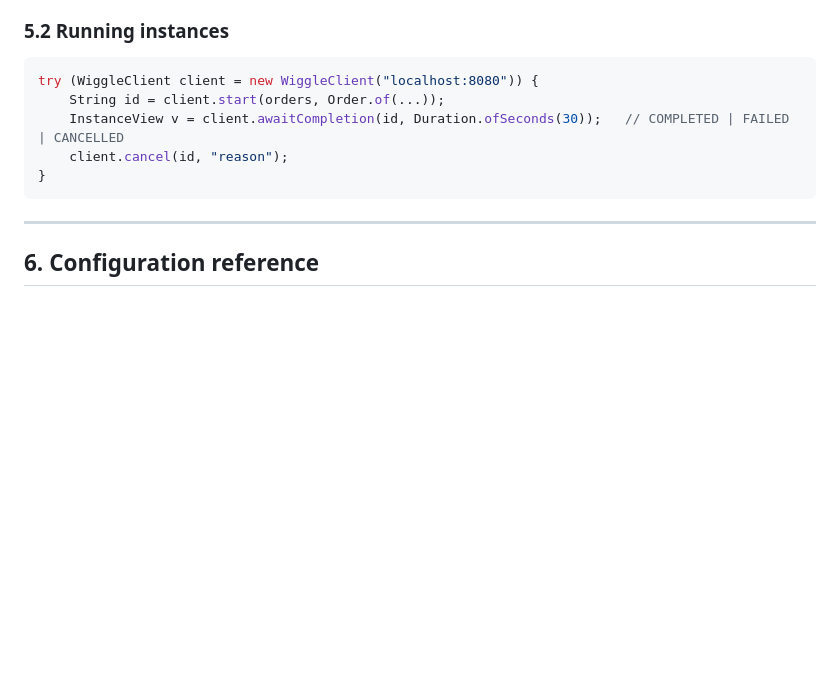
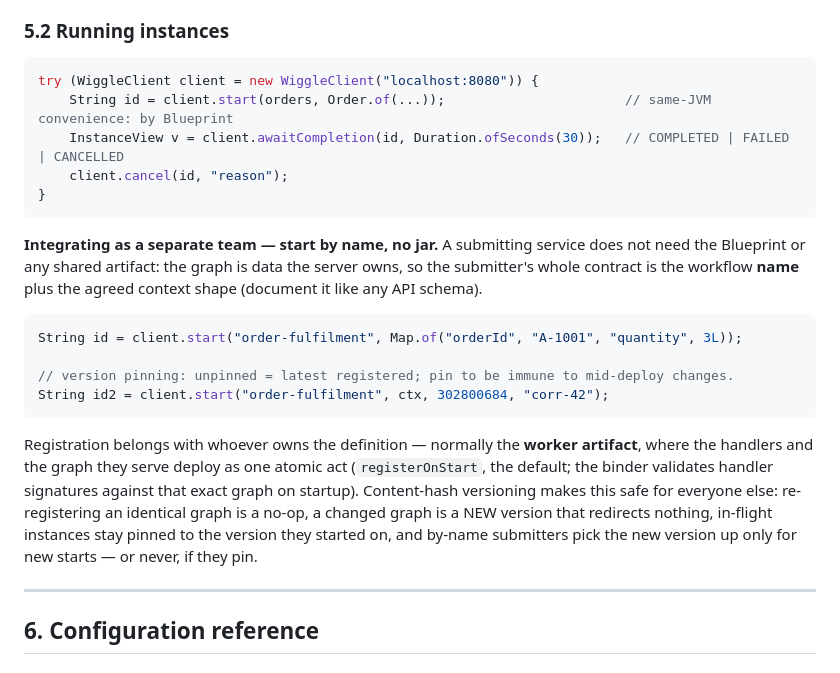
Before and after one commit to hadielmougy/wiggle-site, a Markdown page: content/docs/onboarding.md, the part around the change. Drawn GitHub-style; blank space fills up the shorter version.

Commit message:
docs: resync — start-by-name integration pattern
Co-Authored-By: Claude Opus 4.8 (1M context) <noreply@anthropic.com>
Claude-Session: https://claude.ai/code/session_01TaXmp5hT2eRgEgQNngcJd9

````diff
--- a/content/docs/onboarding.md
+++ b/content/docs/onboarding.md
@@ -259,11 +259,30 @@ class OrderHandlers {
 
 ```java
 try (WiggleClient client = new WiggleClient("localhost:8080")) {
-    String id = client.start(orders, Order.of(...));
+    String id = client.start(orders, Order.of(...));                       // same-JVM convenience: by Blueprint
     InstanceView v = client.awaitCompletion(id, Duration.ofSeconds(30));   // COMPLETED | FAILED | CANCELLED
     client.cancel(id, "reason");
 }
 ```
+
+**Integrating as a separate team — start by name, no jar.** A submitting service does not need
+the Blueprint or any shared artifact: the graph is data the server owns, so the submitter's whole
+contract is the workflow **name** plus the agreed context shape (document it like any API schema).
+
+```java
+String id = client.start("order-fulfilment", Map.of("orderId", "A-1001", "quantity", 3L));
+
+// version pinning: unpinned = latest registered; pin to be immune to mid-deploy changes.
+String id2 = client.start("order-fulfilment", ctx, 302800684, "corr-42");
+```
+
+Registration belongs with whoever owns the definition — normally the **worker artifact**, where
+the handlers and the graph they serve deploy as one atomic act (`registerOnStart`, the default;
+the binder validates handler signatures against that exact graph on startup). Content-hash
+versioning makes this safe for everyone else: re-registering an identical graph is a no-op, a
+changed graph is a NEW version that redirects nothing, in-flight instances stay pinned to the
+version they started on, and by-name submitters pick the new version up only for new starts —
+or never, if they pin.
 
 ---
 
````
Also changed, not shown: content/docs/queues.md (+7 -0 lines).
